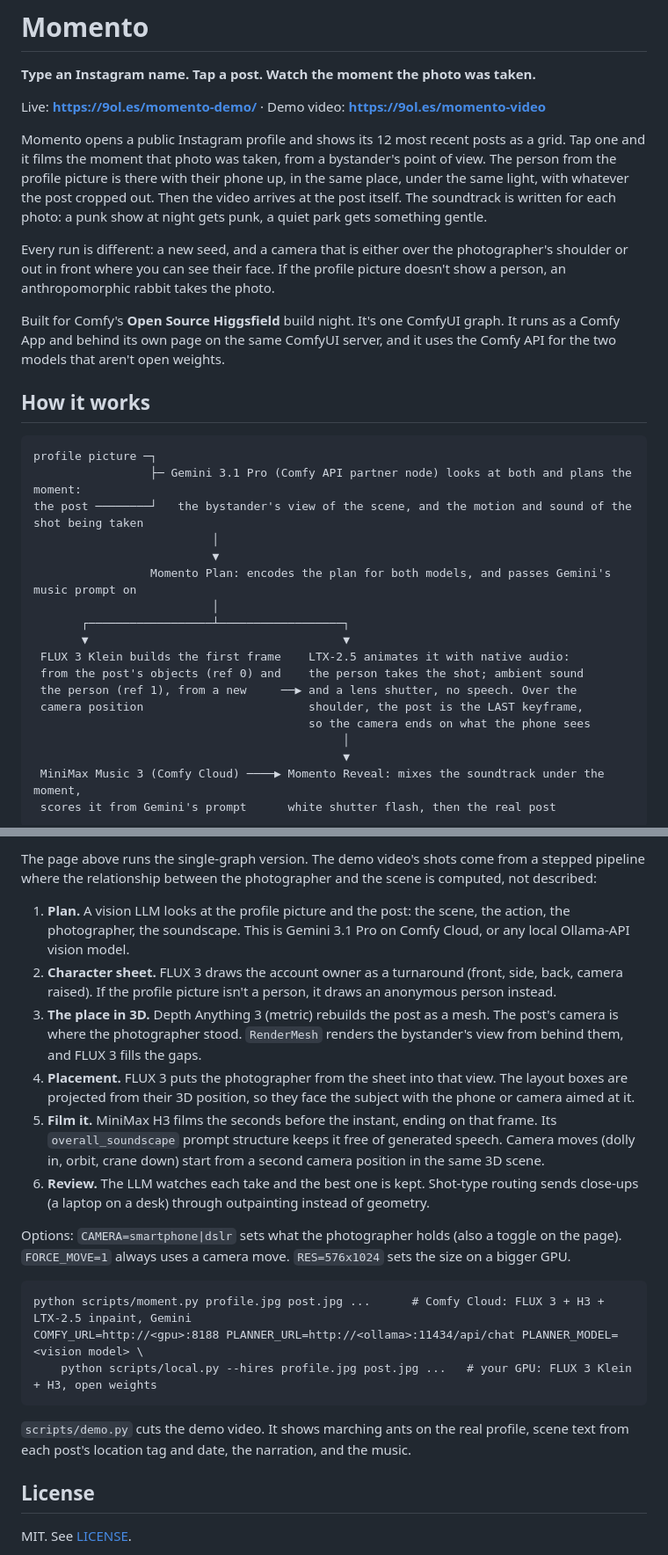
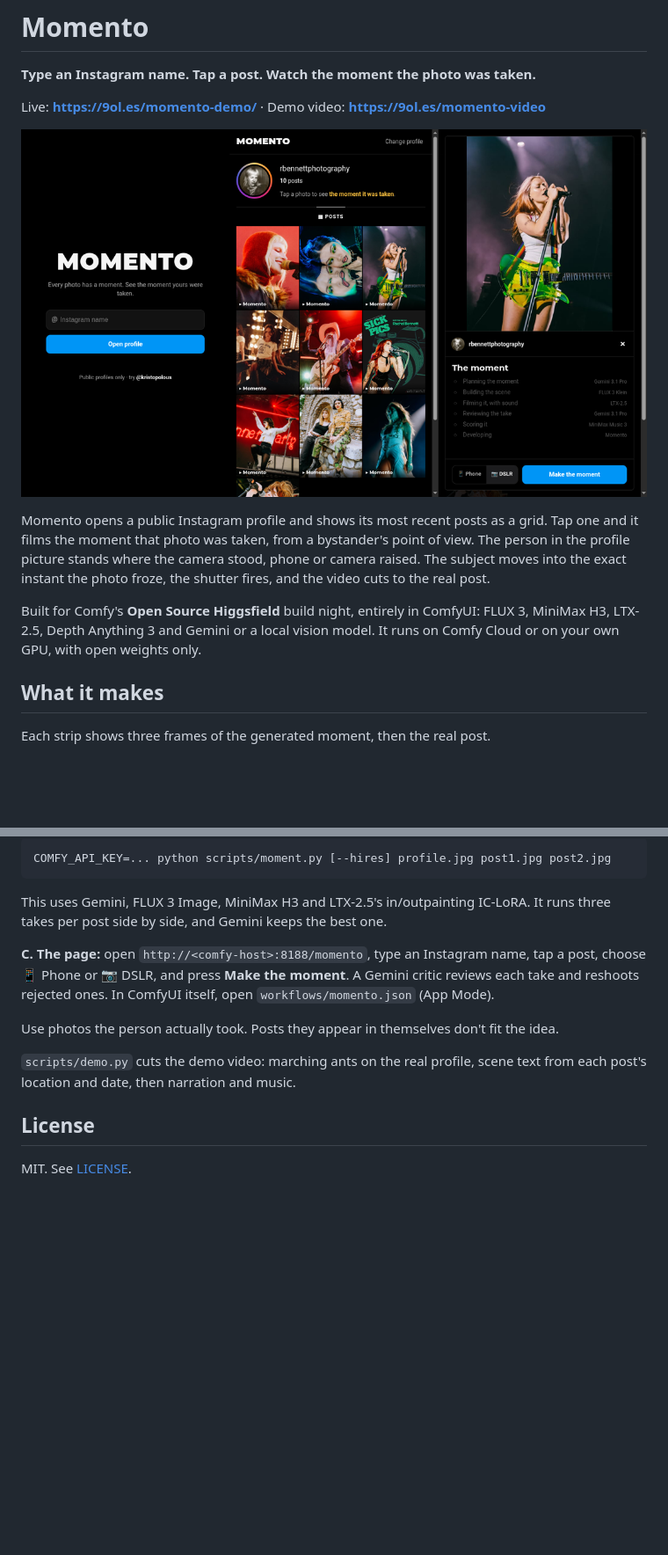
Before and after one commit to kristopolous/comfyui-momento, a Markdown page: README.md, 2 parts joined by grey strips. Shown at 88% size. GitHub-like rendering; pictures changed too: docs/app.png (added); blank space fills up the shorter version.

````diff
--- a/README.md
+++ b/README.md
@@ -4,38 +4,17 @@
 
 Live: **https://9ol.es/momento-demo/** · Demo video: **https://9ol.es/momento-video**
 
-Momento opens a public Instagram profile and shows its 12 most recent posts as a grid. Tap one and it films the
-moment that photo was taken, from a bystander's point of view. The person from the profile picture is there with
-their phone up, in the same place, under the same light, with whatever the post cropped out. Then the video arrives
-at the post itself. The soundtrack is written for each photo: a punk show at night gets punk, a quiet park gets
-something gentle.
+![The page: type a name, the public profile opens, tap a post, choose phone or DSLR](docs/app.png)
 
-Every run is different: a new seed, and a camera that is either over the photographer's shoulder or out in front
-where you can see their face. If the profile picture doesn't show a person, an anthropomorphic rabbit takes the photo.
+Momento opens a public Instagram profile and shows its most recent posts as a grid. Tap one and it films the moment
+that photo was taken, from a bystander's point of view. The person in the profile picture stands where the camera
+stood, phone or camera raised. The subject moves into the exact instant the photo froze, the shutter fires, and the
+video cuts to the real post.
 
-Built for Comfy's **Open Source Higgsfield** build night. It's one ComfyUI graph. It runs as a Comfy App and behind
-its own page on the same ComfyUI server, and it uses the Comfy API for the two models that aren't open weights.
+Built for Comfy's **Open Source Higgsfield** build night, entirely in ComfyUI: FLUX 3, MiniMax H3, LTX-2.5, Depth
+Anything 3 and Gemini or a local vision model. It runs on Comfy Cloud or on your own GPU, with open weights only.
 
-## How it works
+## What it makes
 
-```
-profile picture ─┐
-                 ├─ Gemini 3.1 Pro (Comfy API partner node) looks at both and plans the moment:
-the post ────────┘   the bystander's view of the scene, and the motion and sound of the shot being taken
-                          │
-                          ▼
-                 Momento Plan: encodes the plan for both models, and passes Gemini's music prompt on
-                          │
-       ┌──────────────────┴──────────────────┐
-       ▼                                     ▼
- FLUX 3 Klein builds the first frame    LTX-2.5 animates it with native audio:
- from the post's objects (ref 0) and    the person takes the shot; ambient sound
- the person (ref 1), from a new     ──▶ and a lens shutter, no speech. Over the
- camera position                        shoulder, the post is the LAST keyframe,
-                                        so the camera ends on what the phone sees
-                                             │
-                                             ▼
- MiniMax Music 3 (Comfy Cloud) ────▶ Momento Reveal: mixes the soundtrack under the moment,
- scores it from Gemini's prompt      white shutter flash, then the real post
-```
+Each strip shows three frames of the generated moment, then the real post.
 
@@ -97,30 +128,19 @@ themselves don't fit the idea.
 
-The page above runs the single-graph version. The demo video's shots come from a stepped pipeline where the
-relationship between the photographer and the scene is computed, not described:
+```bash
+COMFY_API_KEY=... python scripts/moment.py [--hires] profile.jpg post1.jpg post2.jpg
+```
 
-1. **Plan.** A vision LLM looks at the profile picture and the post: the scene, the action, the photographer, the
-   soundscape. This is Gemini 3.1 Pro on Comfy Cloud, or any local Ollama-API vision model.
-2. **Character sheet.** FLUX 3 draws the account owner as a turnaround (front, side, back, camera raised). If the
-   profile picture isn't a person, it draws an anonymous person instead.
-3. **The place in 3D.** Depth Anything 3 (metric) rebuilds the post as a mesh. The post's camera is where the
-   photographer stood. `RenderMesh` renders the bystander's view from behind them, and FLUX 3 fills the gaps.
-4. **Placement.** FLUX 3 puts the photographer from the sheet into that view. The layout boxes are projected from
-   their 3D position, so they face the subject with the phone or camera aimed at it.
-5. **Film it.** MiniMax H3 films the seconds before the instant, ending on that frame. Its `overall_soundscape`
-   prompt structure keeps it free of generated speech. Camera moves (dolly in, orbit, crane down) start from a
-   second camera position in the same 3D scene.
-6. **Review.** The LLM watches each take and the best one is kept. Shot-type routing sends close-ups (a laptop on a
-   desk) through outpainting instead of geometry.
+This uses Gemini, FLUX 3 Image, MiniMax H3 and LTX-2.5's in/outpainting IC-LoRA. It runs three takes per post side
+by side, and Gemini keeps the best one.
 
-Options: `CAMERA=smartphone|dslr` sets what the photographer holds (also a toggle on the page). `FORCE_MOVE=1`
-always uses a camera move. `RES=576x1024` sets the size on a bigger GPU.
+**C. The page:** open `http://<comfy-host>:8188/momento`, type an Instagram name, tap a post, choose
+📱 Phone or 📷 DSLR, and press **Make the moment**. A Gemini critic reviews each take and reshoots rejected ones.
+In ComfyUI itself, open `workflows/momento.json` (App Mode).
 
-    python scripts/moment.py profile.jpg post.jpg ...      # Comfy Cloud: FLUX 3 + H3 + LTX-2.5 inpaint, Gemini
-    COMFY_URL=http://<gpu>:8188 PLANNER_URL=http://<ollama>:11434/api/chat PLANNER_MODEL=<vision model> \
-        python scripts/local.py --hires profile.jpg post.jpg ...   # your GPU: FLUX 3 Klein + H3, open weights
+Use photos the person actually took. Posts they appear in themselves don't fit the idea.
 
-`scripts/demo.py` cuts the demo video. It shows marching ants on the real profile, scene text from each post's
-location tag and date, the narration, and the music.
+`scripts/demo.py` cuts the demo video: marching ants on the real profile, scene text from each post's location and
+date, then narration and music.
 
 ## License
 
````
Also changed, not shown: other parts of README.md (+77 -25 lines), docs/shot_bennett_neon.jpg (added), docs/shot_burkard_kamchatka.jpg (added), docs/shot_kristopolous_la.jpg (added), docs/shot_meyerowitz_stlouis.jpg (added), docs/steps.jpg (added), 1 other file.
